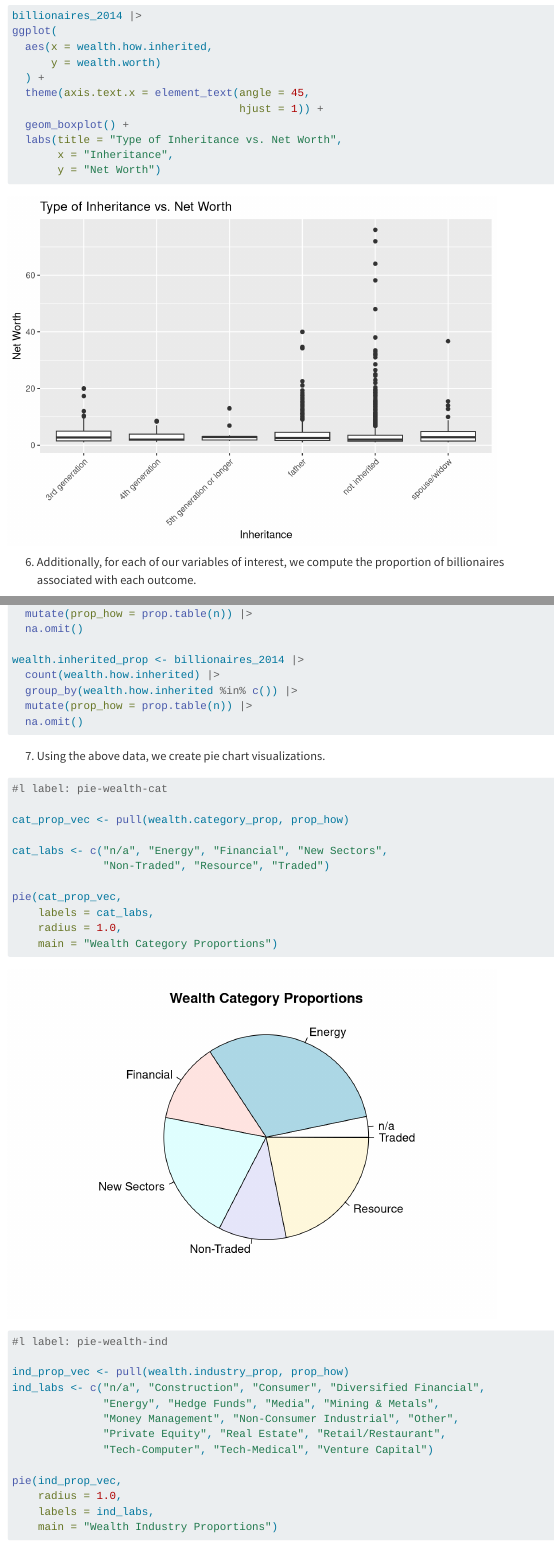
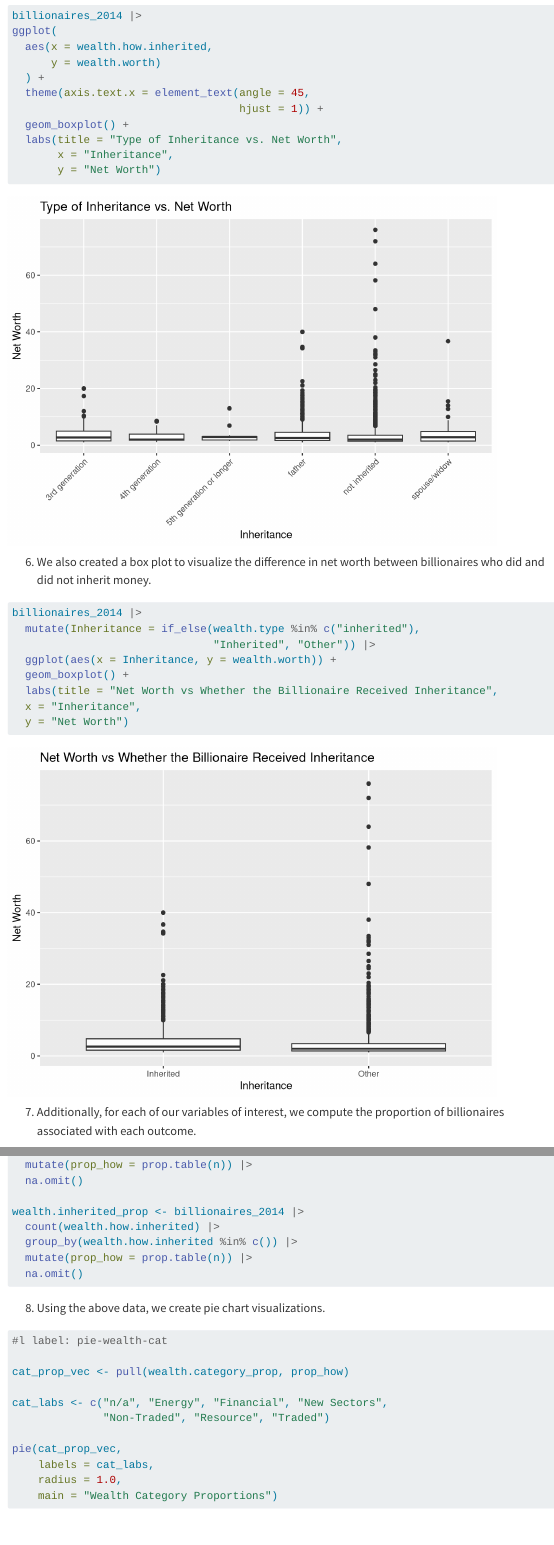
Before and after one commit to sta199-s23-2/project-sec-8-team-2, a Quarto document (report.qmd): the page in a window 1100 px wide, from 8160 px down, and a second part further down, joined at a grey line. Rendered offline with R 4.5, knitr and Pandoc in place of Quarto, with nearby package versions; some code elsewhere in the file could not run offline; menus at the side of the page are left out; common packages that the code uses without loading them are loaded.

Commit message:
closes #7

````diff
--- a/report.qmd
+++ b/report.qmd
@@ -203,7 +203,21 @@ ggplot(
 
 ```
 
-6. Additionally, for each of our variables of interest, we compute the proportion of billionaires associated with each outcome.
+6. We also created a box plot to visualize the difference in net worth between billionaires who did and did not inherit money.
+```{r}
+#| label: scatter_inherit
+
+billionaires_2014 |>
+  mutate(Inheritance = if_else(wealth.type %in% c("inherited"),
+                               "Inherited", "Other")) |>
+  ggplot(aes(x = Inheritance, y = wealth.worth)) +
+  geom_boxplot() +
+  labs(title = "Net Worth vs Whether the Billionaire Received Inheritance",
+  x = "Inheritance",
+  y = "Net Worth")
+```
+
+7. Additionally, for each of our variables of interest, we compute the proportion of billionaires associated with each outcome.
 ```{r}
 #| label: proportion_stats_tables
 
@@ -232,7 +246,7 @@ wealth.inherited_prop <- billionaires_2014 |>
   na.omit()
 ```
 
-7. Using the above data, we create pie chart visualizations.
+8. Using the above data, we create pie chart visualizations.
 ```{r}
 #l label: pie-wealth-cat
 
````
